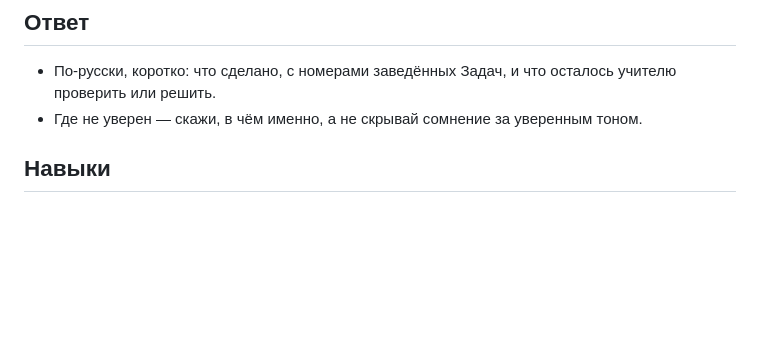
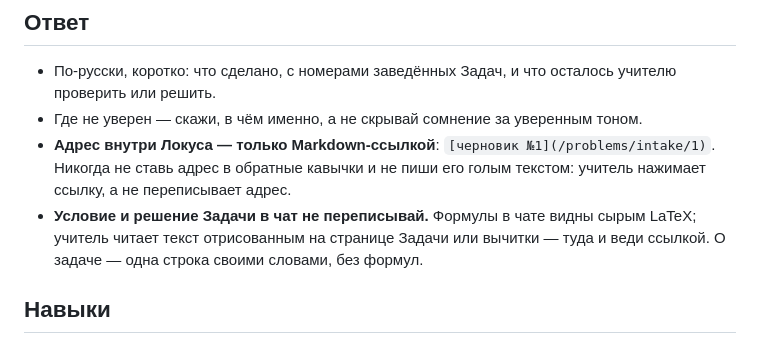
Before and after one commit to alexeyav2018/locus, a Markdown page: agent/CLAUDE.md, the part around the change. GitHub-like rendering; blank space fills up the shorter version.

Commit message:
Правила ответа Помощника: адрес — Markdown-ссылкой, условие в чат не переписывается (intake-answer-links, раздел 2)
agent/CLAUDE.md, «Ответ»: адрес внутри Локуса — только Markdown-ссылкой,
никогда в обратных кавычках; условие и решение Задачи в чат
не переписываются, формулы — на странице вычитки. Навык разбора листа,
раздел 3: по черновику — номер, строка без формул, ссылка на вычитку,
что решить; остальные — ссылками строкой ниже.

Co-Authored-By: Claude Opus 5.5 <noreply@anthropic.com>
Claude-Session: https://claude.ai/code/session_019JBEbHTi9Q2VWNo5Yf4yRD

```diff
--- a/agent/CLAUDE.md
+++ b/agent/CLAUDE.md
@@ -56,6 +56,14 @@
   осталось учителю проверить или решить.
 - Где не уверен — скажи, в чём именно, а не скрывай сомнение за уверенным
   тоном.
+- **Адрес внутри Локуса — только Markdown-ссылкой**:
+  `[черновик №1](/problems/intake/1)`. Никогда не ставь адрес в обратные
+  кавычки и не пиши его голым текстом: учитель нажимает ссылку,
+  а не переписывает адрес.
+- **Условие и решение Задачи в чат не переписывай.** Формулы в чате
+  видны сырым LaTeX; учитель читает текст отрисованным на странице
+  Задачи или вычитки — туда и веди ссылкой. О задаче — одна строка
+  своими словами, без формул.
 
 ## Навыки
 
```
Also changed, not shown: 2 other files.
